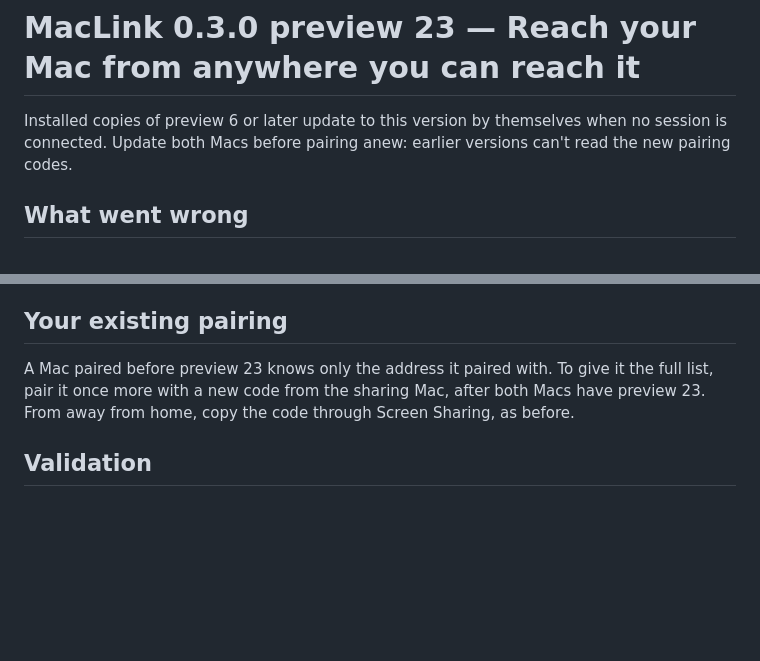
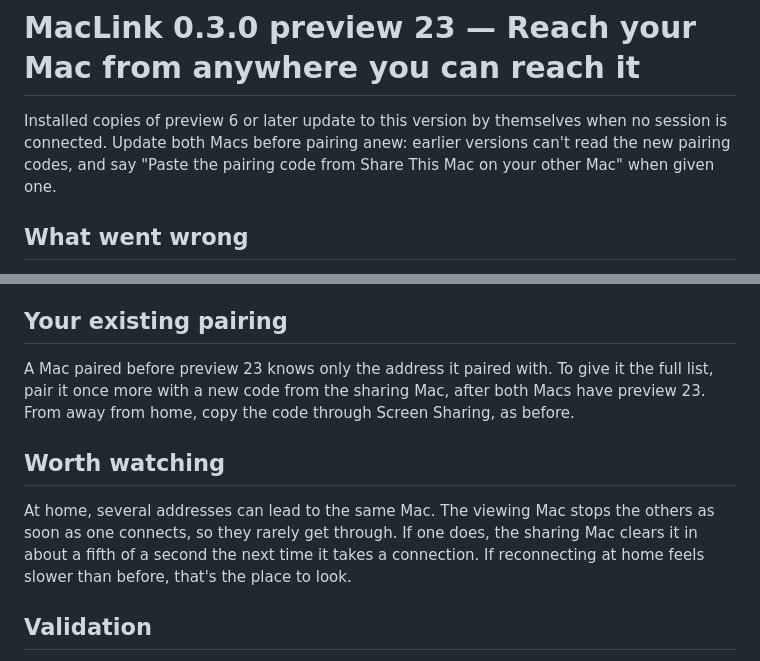
Before and after one commit to kcirtapfromspace/mooring, a Markdown page: docs/release-notes-v0.3.0-preview.23.md, 2 parts joined by grey strips. Rendered like a GitHub page; blank space fills up the shorter version.

Commit message:
docs: say what an older Mac shows for a preview 23 code, and what to watch at home

```diff
--- a/docs/release-notes-v0.3.0-preview.23.md
+++ b/docs/release-notes-v0.3.0-preview.23.md
@@ -1,6 +1,6 @@
 # MacLink 0.3.0 preview 23 — Reach your Mac from anywhere you can reach it
 
-Installed copies of preview 6 or later update to this version by themselves when no session is connected. Update both Macs before pairing anew: earlier versions can't read the new pairing codes.
+Installed copies of preview 6 or later update to this version by themselves when no session is connected. Update both Macs before pairing anew: earlier versions can't read the new pairing codes, and say "Paste the pairing code from Share This Mac on your other Mac" when given one.
 
 ## What went wrong
 
@@ -22,6 +22,10 @@ Settings shows each paired Mac's main address, and how many others it has; hover
 
 A Mac paired before preview 23 knows only the address it paired with. To give it the full list, pair it once more with a new code from the sharing Mac, after both Macs have preview 23. From away from home, copy the code through Screen Sharing, as before.
 
+## Worth watching
+
+At home, several addresses can lead to the same Mac. The viewing Mac stops the others as soon as one connects, so they rarely get through. If one does, the sharing Mac clears it in about a fifth of a second the next time it takes a connection. If reconnecting at home feels slower than before, that's the place to look.
+
 ## Validation
 
 Local validation passed with the full suite, including 150 Rust session tests. Over loopback, with the sharing Mac on one address and a stand-in on another:
```
